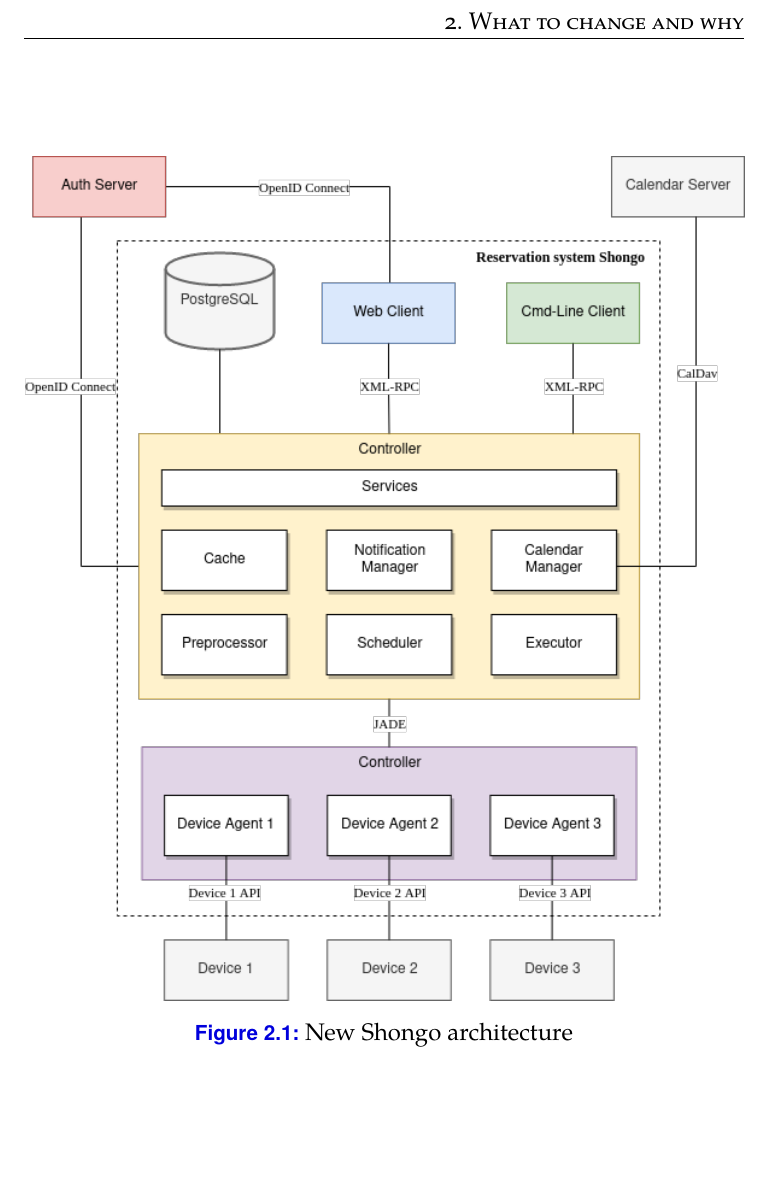
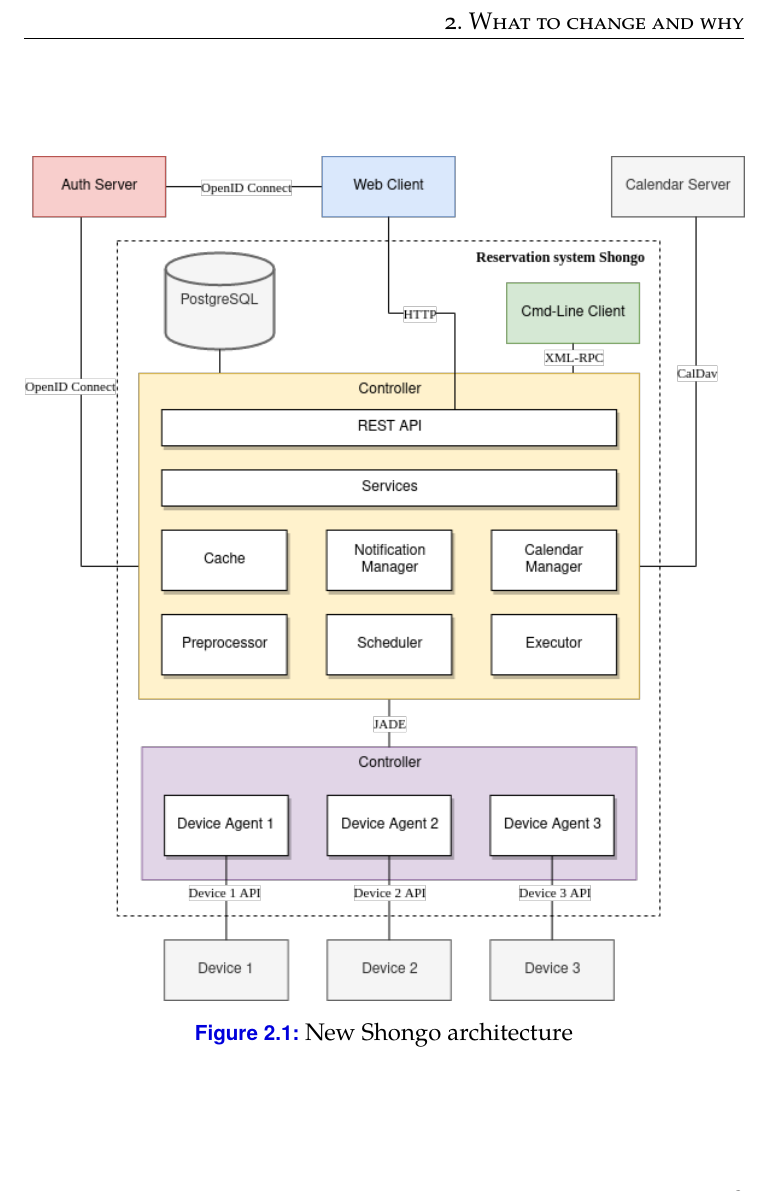
Before and after one commit to Puckoland/thesis, a LaTeX thesis (thesis.tex, which reads chapters/reason.tex): part of page 18 of 24, cut so that both start at the same text, the shorter picture padded with empty space. Compiled offline with pdfLaTeX.

Commit message:
Architecture pictures done

```diff
--- a/chapters/reason.tex
+++ b/chapters/reason.tex
@@ -8,7 +8,7 @@
 So it become the goal of another thesis. \cite{drobnakm}
 But since until now the whole communication of system was via Spring Framework in Java some new API has to be created.
 
-\scalegraphics{assets/shongo_architecture}{New Shongo architecture}{architecture_new}
+\scalegraphics{assets/shongo_architecture_new}{New Shongo architecture}{architecture_new}
 
 As we can see on \Cref{fig:architecture_new}, Web Client component has been moved out of the Shongo system and is developed and maintained separately at \href{https://github.com/shongo/shongo-frontend}{new Github repository}. This part has been done in another thesis \cite{drobnakm}.
 Additionally it is communicating with Controller via REST API instead of XML-RPC. The implementation of this REST API is the subject of this thesis.
```
